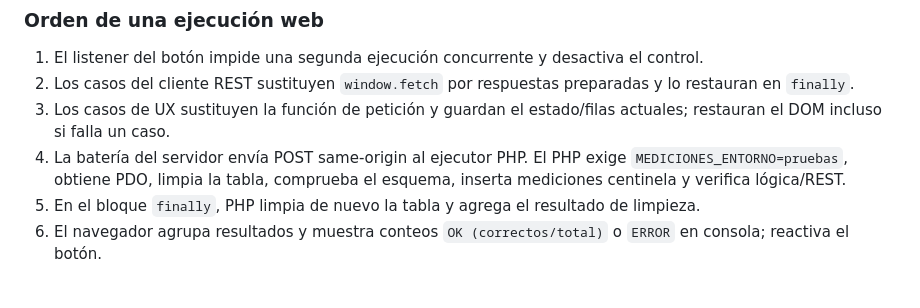
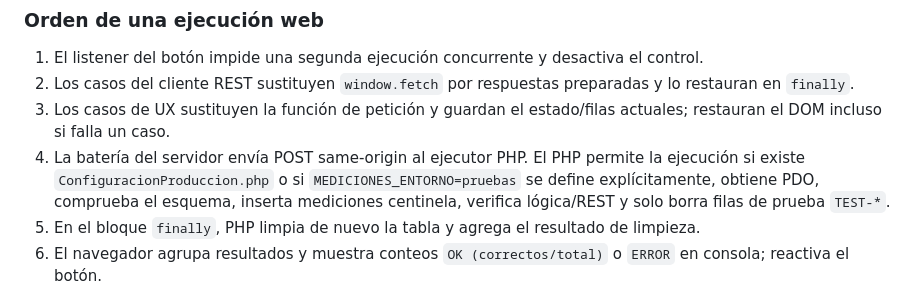
Before and after one commit to Lucia310506/ProyectoAplicacionesdeBiometriayMedioAmbiente, a Markdown page: doc/tests_design.md, the part around the change. GitHub-like rendering.

```diff
--- a/doc/tests_design.md
+++ b/doc/tests_design.md
@@ -77,7 +77,7 @@ Botón → MainActivity.botonEjecutarTestsPulsado()
 1. El listener del botón impide una segunda ejecución concurrente y desactiva el control.
 2. Los casos del cliente REST sustituyen `window.fetch` por respuestas preparadas y lo restauran en `finally`.
 3. Los casos de UX sustituyen la función de petición y guardan el estado/filas actuales; restauran el DOM incluso si falla un caso.
-4. La batería del servidor envía POST same-origin al ejecutor PHP. El PHP exige `MEDICIONES_ENTORNO=pruebas`, obtiene PDO, limpia la tabla, comprueba el esquema, inserta mediciones centinela y verifica lógica/REST.
+4. La batería del servidor envía POST same-origin al ejecutor PHP. El PHP permite la ejecución si existe `ConfiguracionProduccion.php` o si `MEDICIONES_ENTORNO=pruebas` se define explícitamente, obtiene PDO, comprueba el esquema, inserta mediciones centinela, verifica lógica/REST y solo borra filas de prueba `TEST-*`.
 5. En el bloque `finally`, PHP limpia de nuevo la tabla y agrega el resultado de limpieza.
 6. El navegador agrupa resultados y muestra conteos `OK (correctos/total)` o `ERROR` en consola; reactiva el botón.
 
```
Also changed, not shown: doc/database_connection_design.md (+1 -1 lines).
